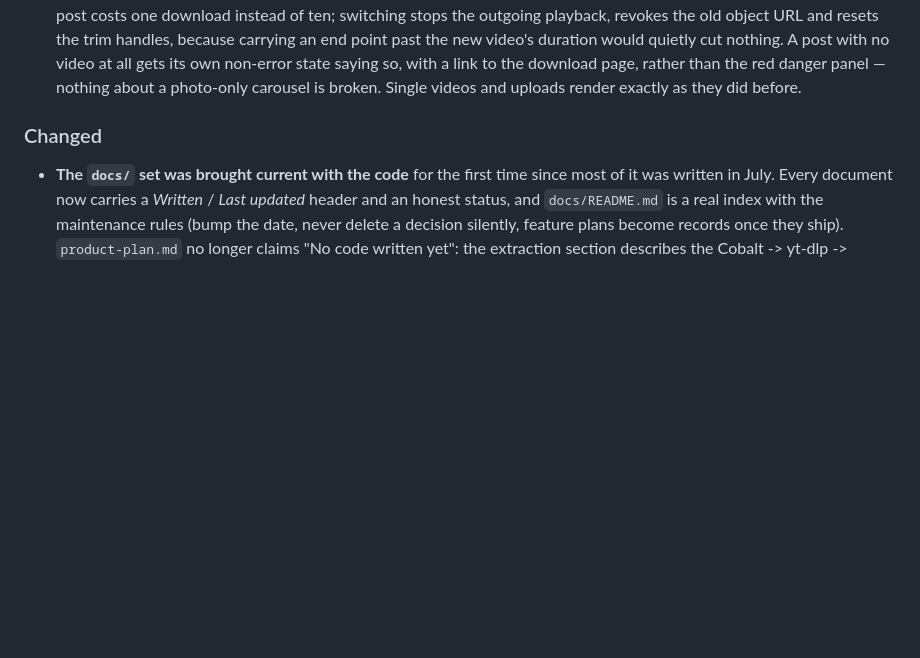
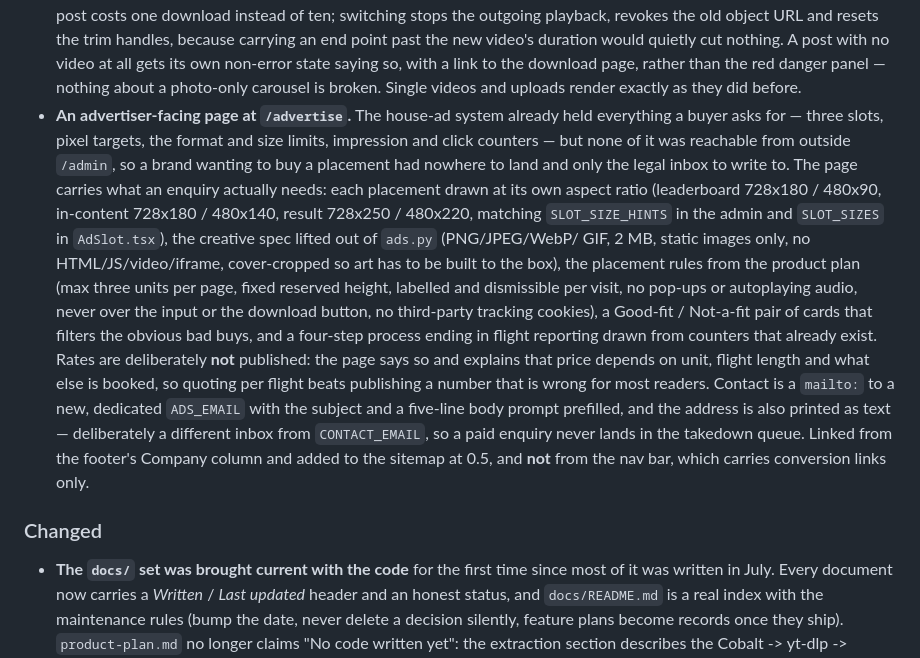
Before and after one commit to vip-ultr/tickless, a Markdown page: CHANGELOG.md, the part around one of its changes. Drawn GitHub-style; blank space fills up the shorter version.

```diff
--- a/CHANGELOG.md
+++ b/CHANGELOG.md
@@ -95,6 +95,31 @@ lives under [Unreleased].
   its own non-error state saying so, with a link to the download page, rather
   than the red danger panel — nothing about a photo-only carousel is broken.
   Single videos and uploads render exactly as they did before.
+- **An advertiser-facing page at `/advertise`.** The house-ad system already
+  held everything a buyer asks for — three slots, pixel targets, the format
+  and size limits, impression and click counters — but none of it was
+  reachable from outside `/admin`, so a brand wanting to buy a placement had
+  nowhere to land and only the legal inbox to write to. The page carries what
+  an enquiry actually needs: each placement drawn at its own aspect ratio
+  (leaderboard 728x180 / 480x90, in-content 728x180 / 480x140, result
+  728x250 / 480x220, matching `SLOT_SIZE_HINTS` in the admin and `SLOT_SIZES`
+  in `AdSlot.tsx`), the creative spec lifted out of `ads.py` (PNG/JPEG/WebP/
+  GIF, 2 MB, static images only, no HTML/JS/video/iframe, cover-cropped so
+  art has to be built to the box), the placement rules from the product plan
+  (max three units per page, fixed reserved height, labelled and dismissible
+  per visit, no pop-ups or autoplaying audio, never over the input or the
+  download button, no third-party tracking cookies), a Good-fit / Not-a-fit
+  pair of cards that filters the obvious bad buys, and a four-step process
+  ending in flight reporting drawn from counters that already exist.
+  Rates are deliberately **not** published: the page says so and explains
+  that price depends on unit, flight length and what else is booked, so
+  quoting per flight beats publishing a number that is wrong for most
+  readers. Contact is a `mailto:` to a new, dedicated `ADS_EMAIL` with the
+  subject and a five-line body prompt prefilled, and the address is also
+  printed as text — deliberately a different inbox from `CONTACT_EMAIL`, so a
+  paid enquiry never lands in the takedown queue. Linked from the footer's
+  Company column and added to the sitemap at 0.5, and **not** from the nav
+  bar, which carries conversion links only.
 
 ### Changed
 
```
Also changed, not shown: other parts of CHANGELOG.md (+53 -0 lines).
